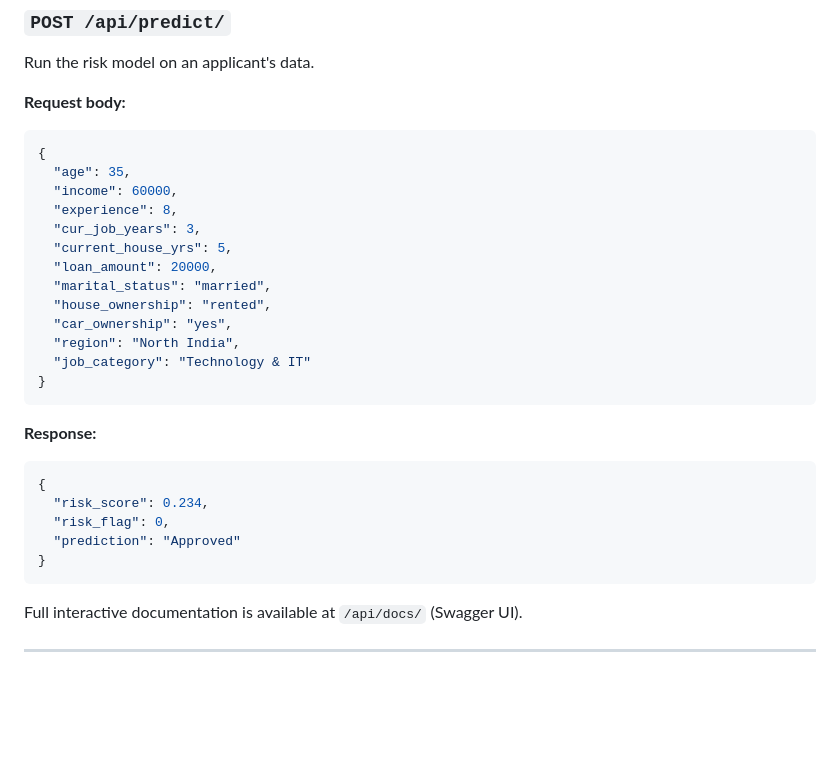
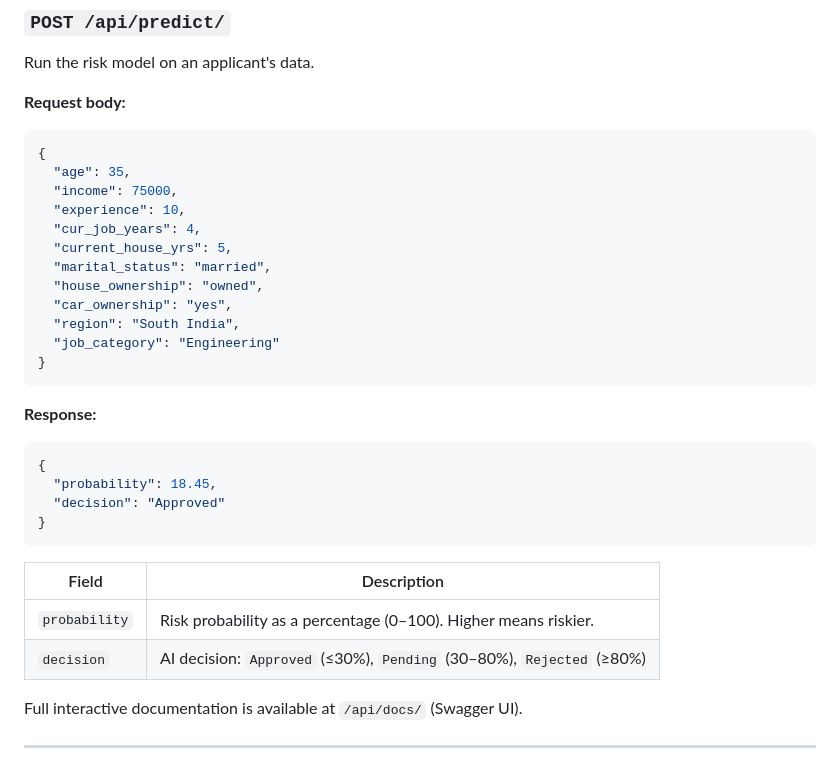
Before and after one commit to Franck-taz/Projet_Bachelor_Scoring, a Markdown page: README.md, the part around the change. GitHub-like rendering; blank space fills up the shorter version.

Commit message:
Fix README API example to match actual response format
The API returns {probability, decision}, not {risk_score, risk_flag, prediction}.
Removed loan_amount from the example request as it is not expected by the endpoint.

````diff
--- a/README.md
+++ b/README.md
@@ -326,16 +326,15 @@ Run the risk model on an applicant's data.
 ```json
 {
   "age": 35,
-  "income": 60000,
-  "experience": 8,
-  "cur_job_years": 3,
+  "income": 75000,
+  "experience": 10,
+  "cur_job_years": 4,
   "current_house_yrs": 5,
-  "loan_amount": 20000,
   "marital_status": "married",
-  "house_ownership": "rented",
+  "house_ownership": "owned",
   "car_ownership": "yes",
-  "region": "North India",
-  "job_category": "Technology & IT"
+  "region": "South India",
+  "job_category": "Engineering"
 }
 ```
 
@@ -343,11 +342,15 @@ Run the risk model on an applicant's data.
 
 ```json
 {
-  "risk_score": 0.234,
-  "risk_flag": 0,
-  "prediction": "Approved"
+  "probability": 18.45,
+  "decision": "Approved"
 }
 ```
+
+| Field | Description |
+|---|---|
+| `probability` | Risk probability as a percentage (0–100). Higher means riskier. |
+| `decision` | AI decision: `Approved` (≤30%), `Pending` (30–80%), `Rejected` (≥80%) |
 
 Full interactive documentation is available at `/api/docs/` (Swagger UI).
 
````
